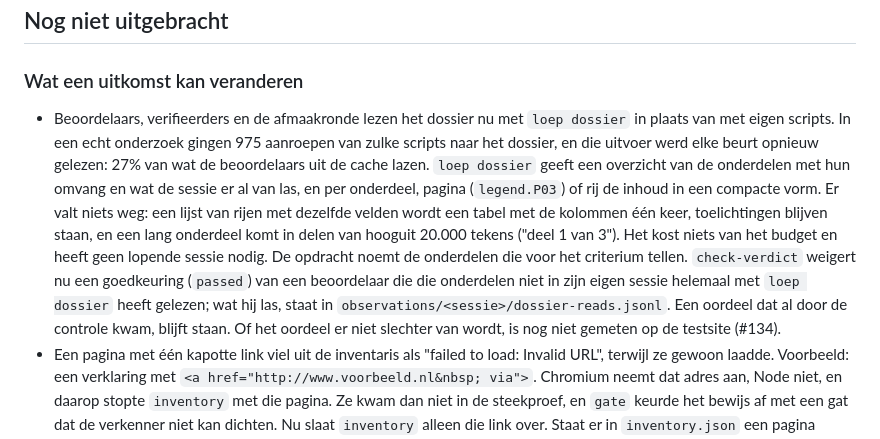
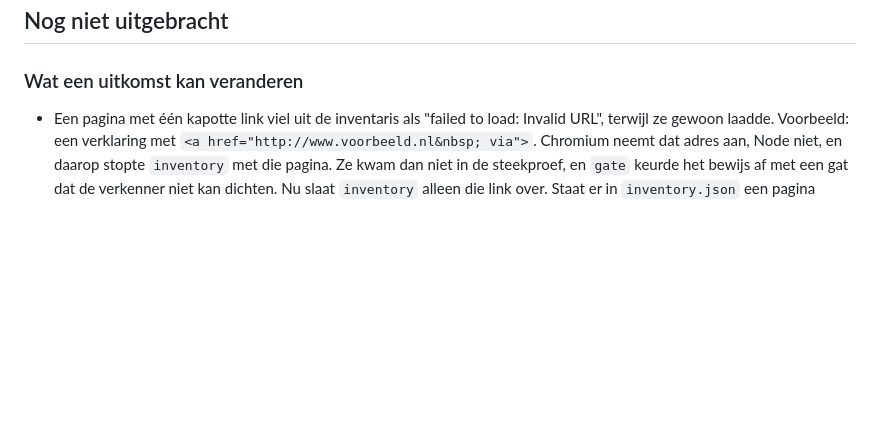
Before and after one commit to NederlandseDigitaleDienst/loep, a Markdown page: CHANGELOG.md, the part around the change. GitHub-like rendering; blank space fills up the shorter version.

Commit message:
Merge main; wijziging als fragment in changelog.d

```diff
--- a/CHANGELOG.md
+++ b/CHANGELOG.md
@@ -8,7 +8,6 @@ Wat er per versie van loep is veranderd. De versie staat op het voorblad en onde
 
 ### Wat een uitkomst kan veranderen
 
-- Beoordelaars, verifieerders en de afmaakronde lezen het dossier nu met `loep dossier` in plaats van met eigen scripts. In een echt onderzoek gingen 975 aanroepen van zulke scripts naar het dossier, en die uitvoer werd elke beurt opnieuw gelezen: 27% van wat de beoordelaars uit de cache lazen. `loep dossier` geeft een overzicht van de onderdelen met hun omvang en wat de sessie er al van las, en per onderdeel, pagina (`legend.P03`) of rij de inhoud in een compacte vorm. Er valt niets weg: een lijst van rijen met dezelfde velden wordt een tabel met de kolommen één keer, toelichtingen blijven staan, en een lang onderdeel komt in delen van hooguit 20.000 tekens ("deel 1 van 3"). Het kost niets van het budget en heeft geen lopende sessie nodig. De opdracht noemt de onderdelen die voor het criterium tellen. `check-verdict` weigert nu een goedkeuring (`passed`) van een beoordelaar die die onderdelen niet in zijn eigen sessie helemaal met `loep dossier` heeft gelezen; wat hij las, staat in `observations/<sessie>/dossier-reads.jsonl`. Een oordeel dat al door de controle kwam, blijft staan. Of het oordeel er niet slechter van wordt, is nog niet gemeten op de testsite (#134).
 - Een pagina met één kapotte link viel uit de inventaris als "failed to load: Invalid URL", terwijl ze gewoon laadde. Voorbeeld: een verklaring met `<a href="http://www.voorbeeld.nl&nbsp; via">`. Chromium neemt dat adres aan, Node niet, en daarop stopte `inventory` met die pagina. Ze kwam dan niet in de steekproef, en `gate` keurde het bewijs af met een gat dat de verkenner niet kan dichten. Nu slaat `inventory` alleen die link over. Staat er in `inventory.json` een pagina onder `skipped` met "Invalid URL", draai dan `inventory` opnieuw in een nieuwe map.
 - Op een site die zoekt met Algolia-client v5, zoals DocSearch 4 in Docusaurus, bleef zoeken in elk onderzoek zonder resultaten. Voorbeeld: op een documentatiesite gaf het zoekvenster in de kopbalk "Geen resultaten voor test", en de zoekpagina ook. Die client zet de zoekparameters los in elke vraag (`query`, `hitsPerPage`, `attributesToRetrieve`) in plaats van in `params`. Volgens de documentatie van Algolia mag dat, maar loep herkende alleen `params`. De verkenner kon de zoekvraag daarom niet als leesverzoek vastleggen, en het gereedschap hield haar tegen. Nu herkent loep ook die vorm, met alleen de zoekparameters uit de specificatie van Algolia; een andere sleutel, zoals `objectID` of een instelling van de index, maakt het geen zoekvraag. Is een run zo gemaakt, dan staat het verzoek in het sitemodel onder `blockedRequests`: laat de verkenner het zoekproces opnieuw opnemen, met het verzoek onder `readRequests`, en meet daarna opnieuw.
 - Een pagina die onder meer dan één adres op de site staat, kon loep meten op een adres dat doorverwijst. Voorbeeld: `/vragen` verwijst door naar `/verklaring#vragen`, een plek halverwege de toegankelijkheidsverklaring. loep koos het eerste adres in het alfabet, hier `/vragen`. Dan begon elke meting halverwege de pagina, ook de proef met de Tab-toets, en noemde het rapport de Tab-volgorde als beperking. Nu meet loep op `/verklaring`. Daarvoor slaat loep op waar de browser uitkomt (`finalUrl` in `inventory.json`).
```
Also changed, not shown: changelog.d/134.uitkomst.md (added, +1 -0 lines).
